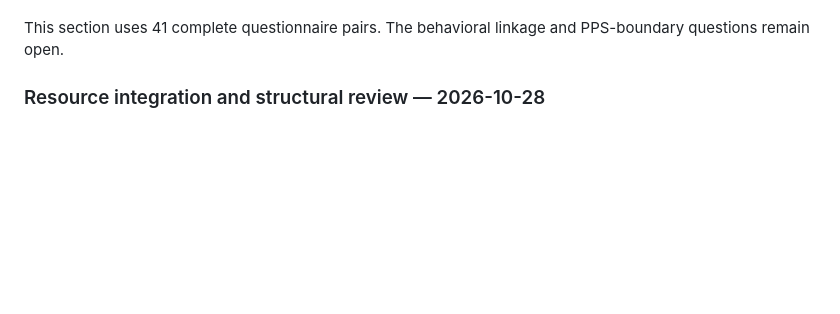
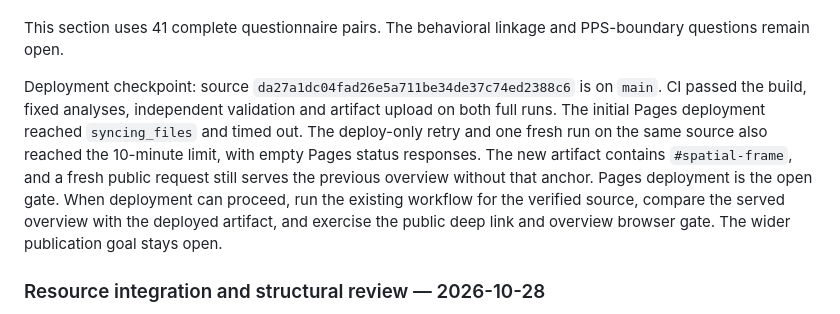
Before and after one commit to GeorgeFejer91/Respiratory-Modulation-of-Peripersonal-Space-Representation, a Markdown page: for-ai/ANALYSIS_ROADMAP.md, the part around the change. Rendered like a GitHub page; blank space fills up the shorter version.

Commit message:
Record spatial-frame Pages deployment blocker

```diff
--- a/for-ai/ANALYSIS_ROADMAP.md
+++ b/for-ai/ANALYSIS_ROADMAP.md
@@ -21,6 +21,17 @@
 
 This section uses 41 complete questionnaire pairs. The behavioral linkage and
 PPS-boundary questions remain open.
+
+Deployment checkpoint: source `da27a1dc04fad26e5a711be34de37c74ed2388c6` is
+on `main`. CI passed the build, fixed analyses, independent validation and
+artifact upload on both full runs. The initial Pages deployment reached
+`syncing_files` and timed out. The deploy-only retry and one fresh run on the
+same source also reached the 10-minute limit, with empty Pages status responses.
+The new artifact contains `#spatial-frame`, and a fresh public request still
+serves the previous overview without that anchor. Pages deployment is the open
+gate. When deployment can proceed, run the existing workflow for the verified
+source, compare the served overview with the deployed artifact, and exercise the
+public deep link and overview browser gate. The wider publication goal stays open.
 
 ### Resource integration and structural review — 2026-10-28
 
```
